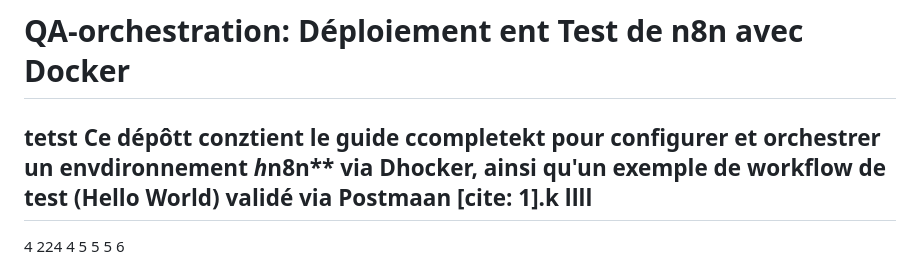
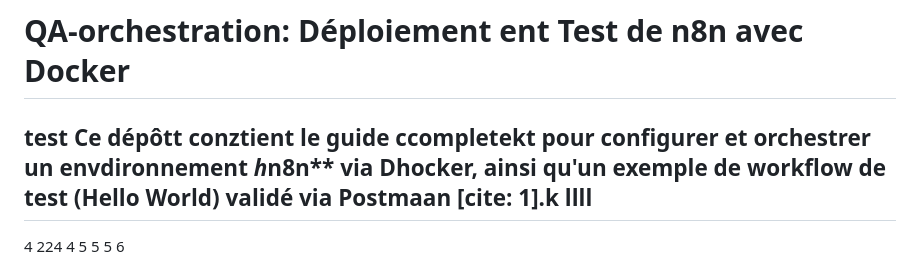
Before and after one commit to QA-Pipeline-Automation/QA-Pipeline-Automation, a Markdown page: n8n/README.md, the part around the change. GitHub-like rendering.

Commit message:
Fix typos in n8n README.md
Correct typos in README and improve clarity.

```diff
--- a/n8n/README.md
+++ b/n8n/README.md
@@ -1,5 +1,5 @@
 # QA-orchestration: Déploiement ent Test de n8n avec Docker
-tetst
+test
 Ce dépôtt conztient le guide ccompletekt pour configurer et orchestrer un envdironnement *h*n8n** via Dhocker, ainsi qu'un exemple de workflow de test (Hello World) validé via Postmaan [cite: 1].k
 llll
 ---
```
